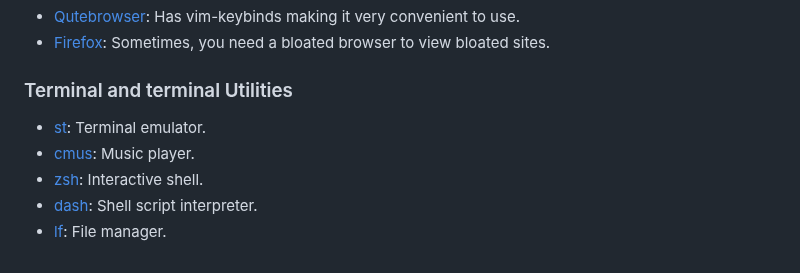
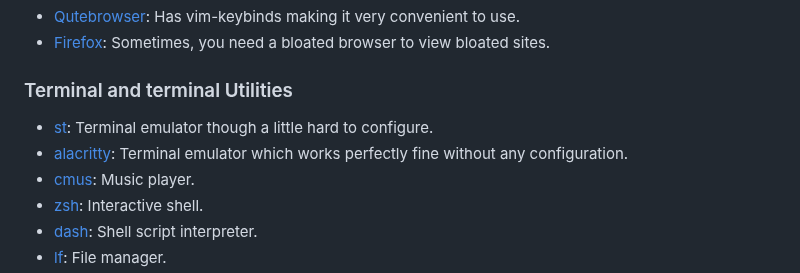
Before and after one commit to sfarajli/farajli.net, a Markdown page: software/software.md, the part around the change. Rendered like a GitHub page.

Commit message:
new program recommendation added

```diff
--- a/software/software.md
+++ b/software/software.md
@@ -41,7 +41,8 @@ For software to be usable for me it has to be:
 * [Firefox](https://www.mozilla.org/en-GB/firefox/new/): Sometimes, you need a bloated browser to view bloated sites.
 
 ### Terminal and terminal Utilities
-* [st](https://st.suckless.org/): Terminal emulator.
+* [st](https://st.suckless.org/): Terminal emulator though a little hard to configure.
+* [alacritty](https://alacritty.org/): Terminal emulator which works perfectly fine without any configuration.
 * [cmus](https://cmus.github.io/): Music player.
 * [zsh](https://www.zsh.org/): Interactive shell.
 * [dash](http://gondor.apana.org.au/~herbert/dash/): Shell script interpreter.
```
